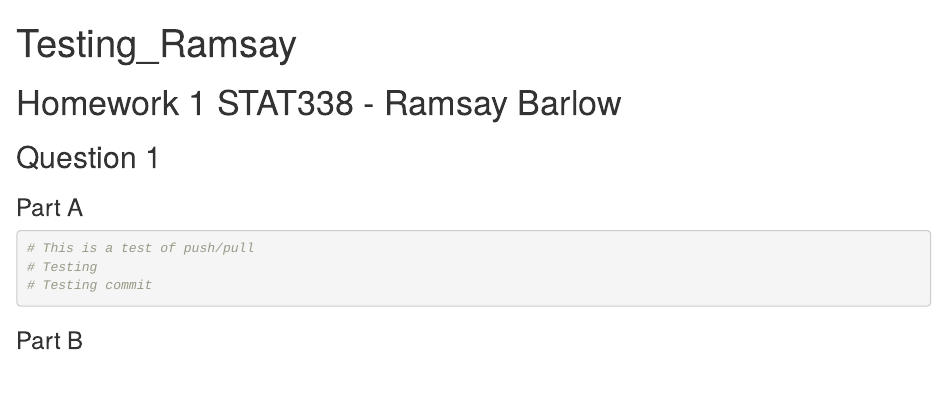
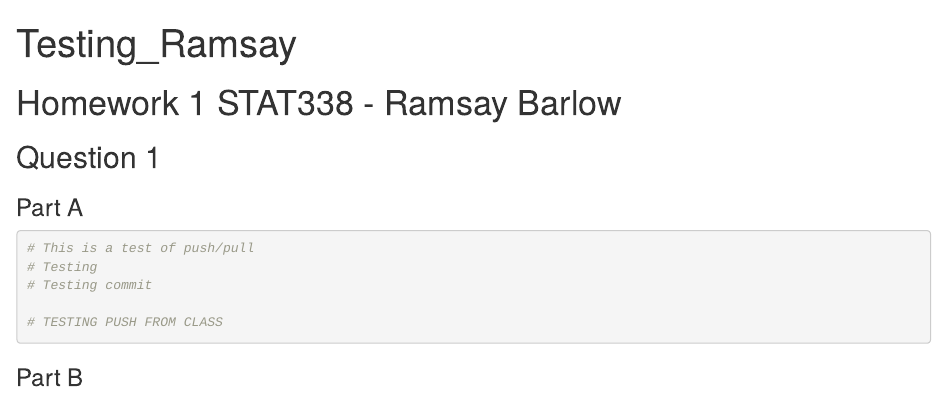
Before and after one commit to purplebamboo2/Sleep_370E, an R Markdown document (Testing_Ramsay.Rmd): the page in a window 1100 px wide, from its top. Rendered offline with R 4.5, knitr and Pandoc, with nearby package versions.

Commit message:
Testing push in class

````diff
--- a/Testing_Ramsay.Rmd
+++ b/Testing_Ramsay.Rmd
@@ -20,6 +20,8 @@ knitr::opts_chunk$set(echo = TRUE)
 # Testing
 # Testing commit
 
+# TESTING PUSH FROM CLASS
+
 ```
 
 ### Part B
````
